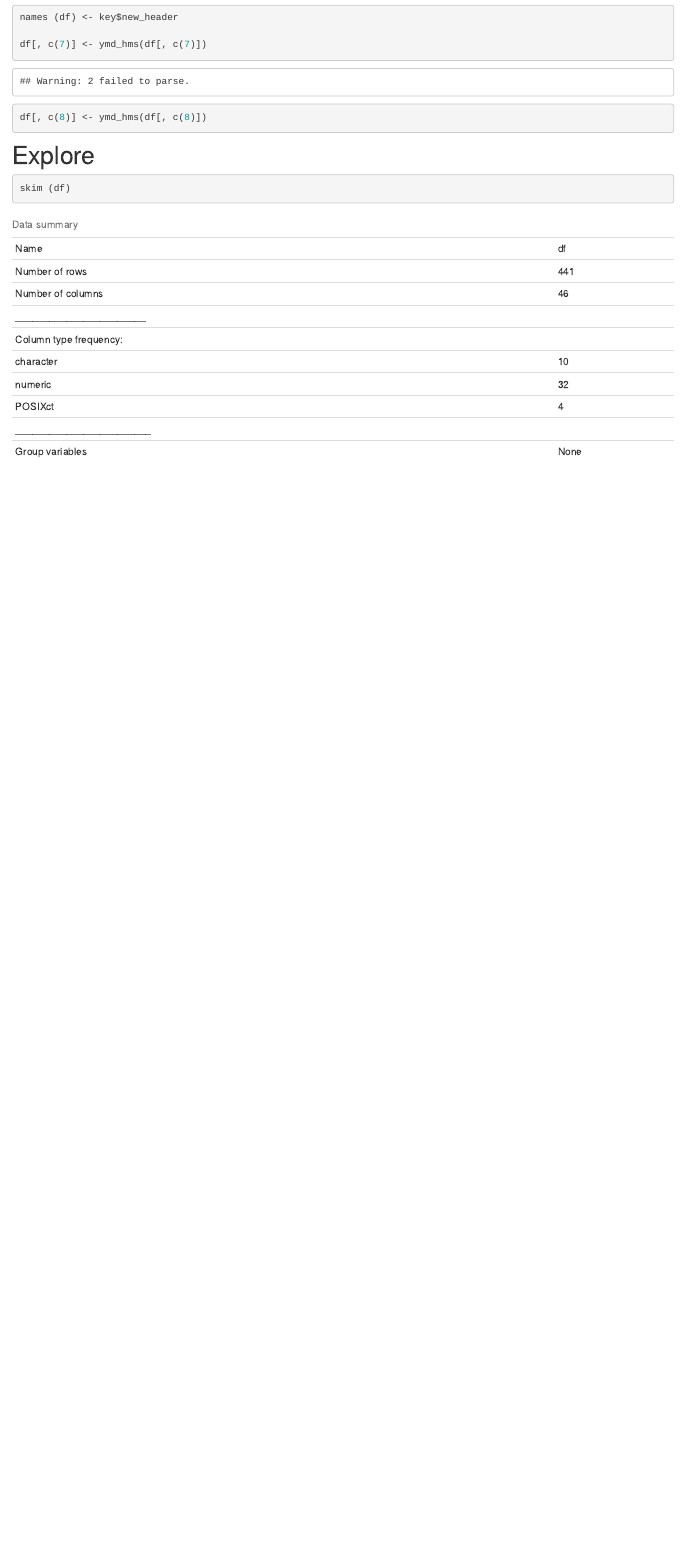
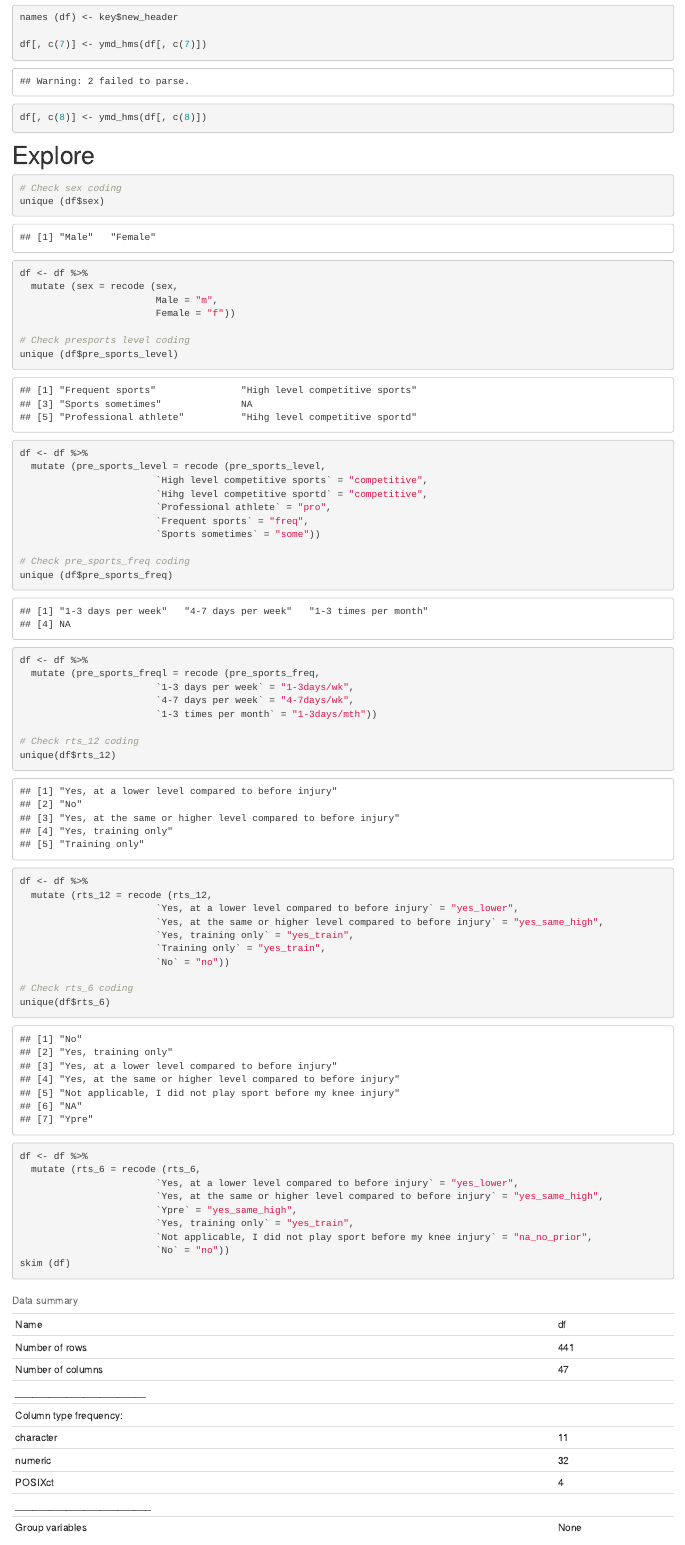
Before and after one commit to bernard-liew/ACL-RSI-La-Trobe-, an R Markdown document (analysis/1-explore.Rmd): the page in a window 1100 px wide, from 2640 px down. Rendered offline with R 4.5, knitr and Pandoc, with nearby package versions; drawn as R Markdown's standard HTML page in place of the format the file asks for.

Commit message:
cleaned variable values

````diff
--- a/analysis/1-explore.Rmd
+++ b/analysis/1-explore.Rmd
@@ -37,5 +37,51 @@ df[, c(8)] <- ymd_hms(df[, c(8)])
 # Explore
 
 ```{r}
+
+# Check sex coding
+unique (df$sex)
+df <- df %>%
+  mutate (sex = recode (sex,
+                        Male = "m",
+                        Female = "f"))
+
+# Check presports level coding
+unique (df$pre_sports_level)
+df <- df %>%
+  mutate (pre_sports_level = recode (pre_sports_level,
+                        `High level competitive sports` = "competitive",
+                        `Hihg level competitive sportd` = "competitive",
+                        `Professional athlete` = "pro",
+                        `Frequent sports` = "freq",
+                        `Sports sometimes` = "some"))
+
+# Check pre_sports_freq coding
+unique (df$pre_sports_freq)
+df <- df %>%
+  mutate (pre_sports_freql = recode (pre_sports_freq,
+                        `1-3 days per week` = "1-3days/wk",
+                        `4-7 days per week` = "4-7days/wk",
+                        `1-3 times per month` = "1-3days/mth"))
+
+# Check rts_12 coding
+unique(df$rts_12)
+df <- df %>%
+  mutate (rts_12 = recode (rts_12,
+                        `Yes, at a lower level compared to before injury` = "yes_lower",
+                        `Yes, at the same or higher level compared to before injury` = "yes_same_high",
+                        `Yes, training only` = "yes_train",
+                        `Training only` = "yes_train",
+                        `No` = "no"))
+
+# Check rts_6 coding
+unique(df$rts_6)
+df <- df %>%
+  mutate (rts_6 = recode (rts_6,
+                        `Yes, at a lower level compared to before injury` = "yes_lower",
+                        `Yes, at the same or higher level compared to before injury` = "yes_same_high",
+                        `Ypre` = "yes_same_high",
+                        `Yes, training only` = "yes_train",
+                        `Not applicable, I did not play sport before my knee injury` = "na_no_prior",
+                        `No` = "no"))
 skim (df)
 
````
Also changed, not shown: analysis/1-explore.Rmd (8 more changed lines).
